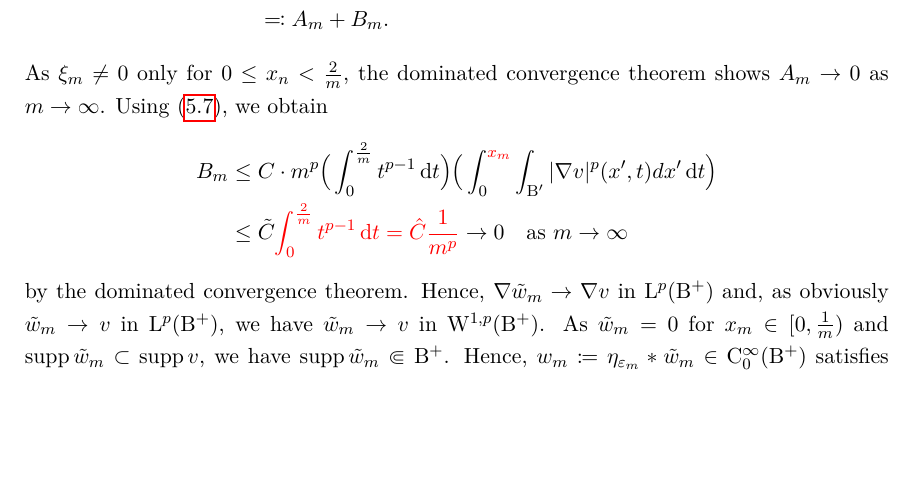
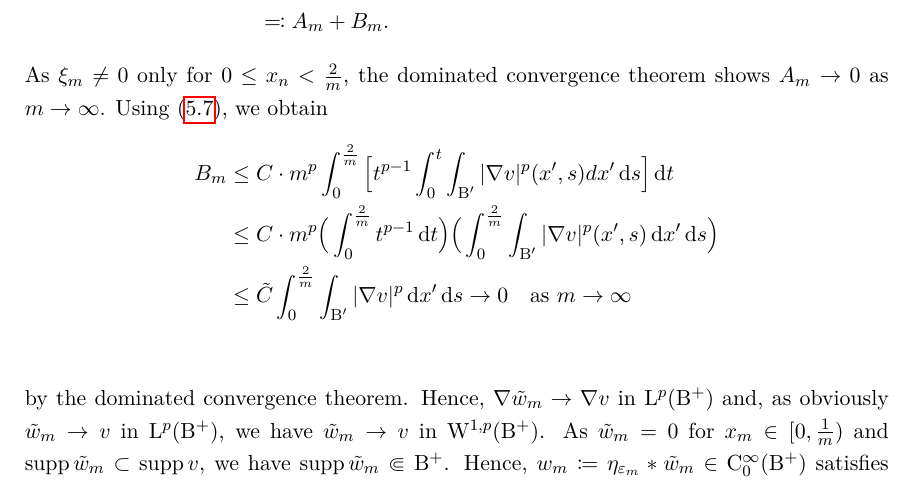
Before and after one commit to eltenedor/sobolev_skript, a LaTeX document (sobolev.tex, which reads chap5.tex): part of page 34 of 37, cut so that both start at the same text, the shorter picture padded with empty space. Compiled offline with pdfLaTeX.

Commit message:
Zwischenschritt

```diff
--- a/chap5.tex
+++ b/chap5.tex
@@ -478,9 +478,10 @@ Next, we characterize $\WW_0^{k,p}(\Omega)$ functions in terms of trace zero fun
       Using \eqref{eq:vEstimateByGradient}, we obtain
       \begin{align*}
       B_m
-      &\leq C \cdot m^p \Big( \int_0^{\frac{2}{m}} t^{p - 1} \d t \Big) \Big( \int_0^{\red{x_m}} \int_{\BB'} |\nabla v|^p(x',t) d x' \d t \Big) \\
-      %&\leq \tilde C \int_0^{\frac{2}{m}} \int_{\BB'} |\nabla v|^p \d x' \d t \to 0 \quad\text{as } m \to \infty
-      &\leq \tilde C \red{\int_0^{\frac{2}{m}} t^{p - 1} \d t = \hat C \frac{1}{m^p}} \to 0 \quad\text{as } m \to \infty
+      &\leq C \cdot m^p  \int_0^{\frac{2}{m}}\Big[ t^{p - 1} \int_0^{t} \int_{\BB'} |\nabla v|^p(x',s) d x' \d s \Big] \d t \\
+      &\leq C \cdot m^p \Big( \int_0^{\frac{2}{m}} t^{p - 1} \d t \Big) \Big( \int_0^{\frac{2}{m}} \int_{\BB'} |\nabla v|^p(x',s) \d x' \d s \Big) \\
+      &\leq \tilde C \int_0^{\frac{2}{m}} \int_{\BB'} |\nabla v|^p \d x' \d s \to 0 \quad\text{as } m \to \infty \\
+      %&\leq \tilde C \red{\int_0^{\frac{2}{m}} t^{p - 1} \d t = \hat C \frac{1}{m^p}} \to 0 \quad\text{as } m \to \infty
       \end{align*}
       by the dominated convergence theorem.
       Hence, $\nabla \tilde w_m \to \nabla v$ in $\Ell^p(\BB^+)$ and, as obviously $\tilde w_m \to v$ in $\Ell^p(\BB^+)$, we have $\tilde w_m \to v$ in $\WW^{1,p}(\BB^+)$.
```
Also changed, not shown: sobolev.pdf.
